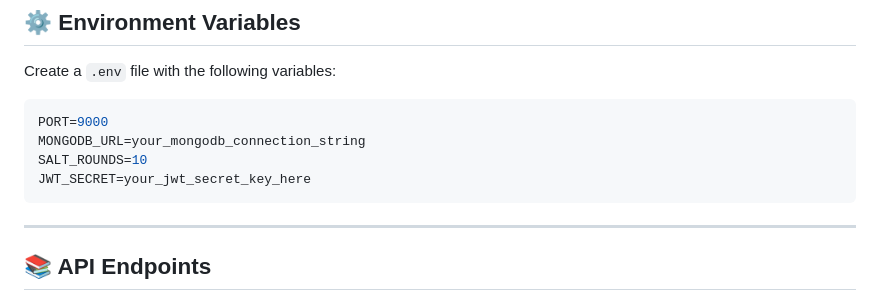
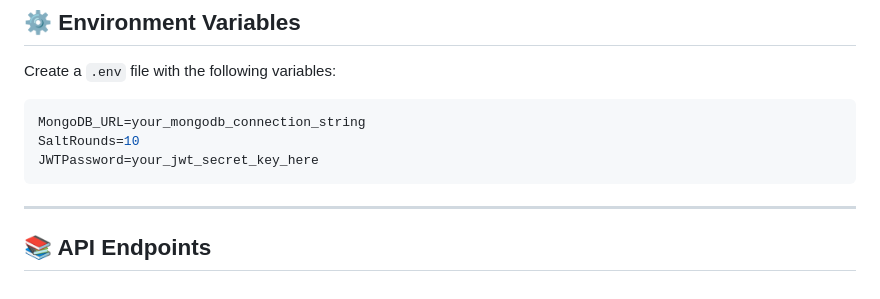
Before and after one commit to Haritej2003/Internship_Task, a Markdown page: README.md, the part around the change. Rendered like a GitHub page.

````diff
--- a/README.md
+++ b/README.md
@@ -42,10 +42,9 @@ The **Task Manager API** is a robust backend system built for managing user task
 Create a `.env` file with the following variables:
 
 ```bash
-PORT=9000
-MONGODB_URL=your_mongodb_connection_string
-SALT_ROUNDS=10
-JWT_SECRET=your_jwt_secret_key_here
+MongoDB_URL=your_mongodb_connection_string
+SaltRounds=10
+JWTPassword=your_jwt_secret_key_here
 ```
 
 ---
````
